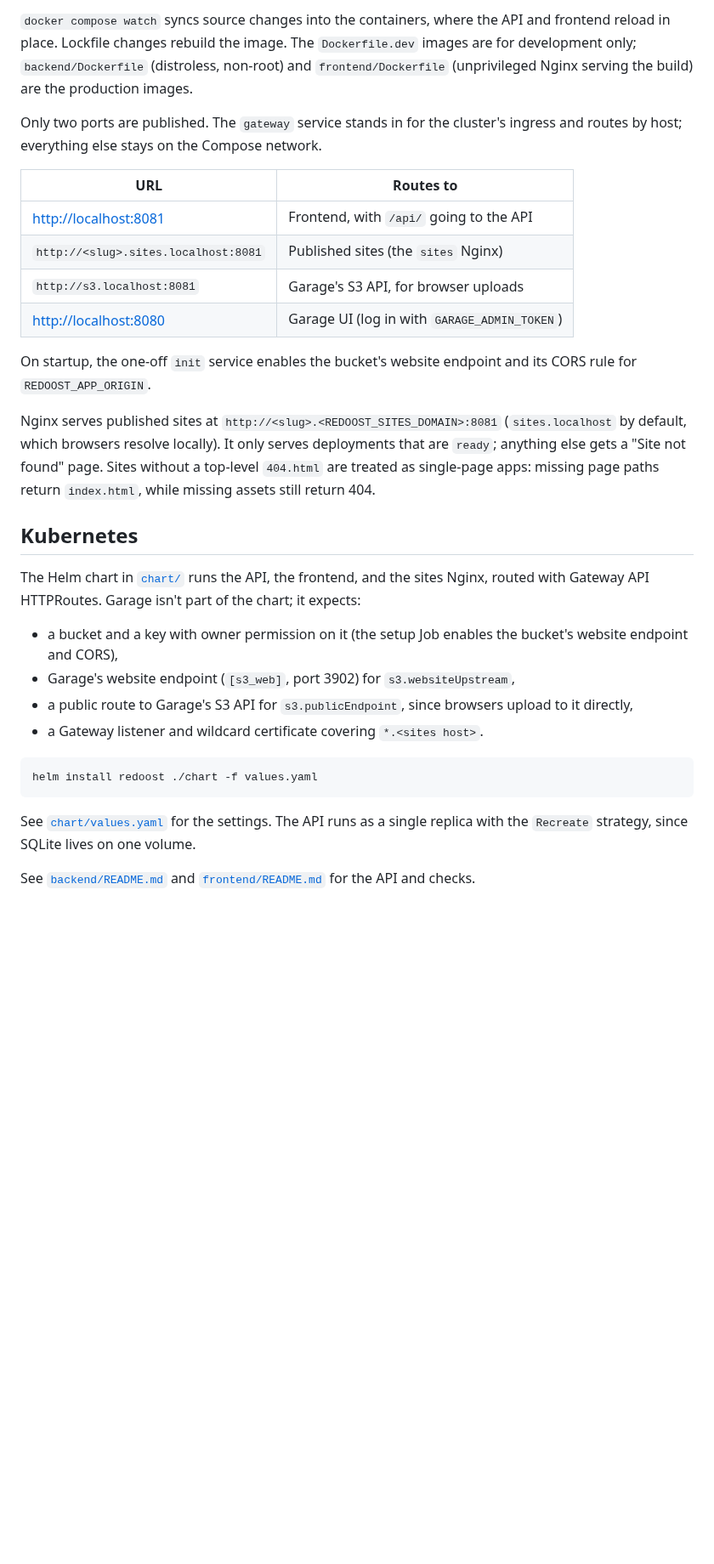
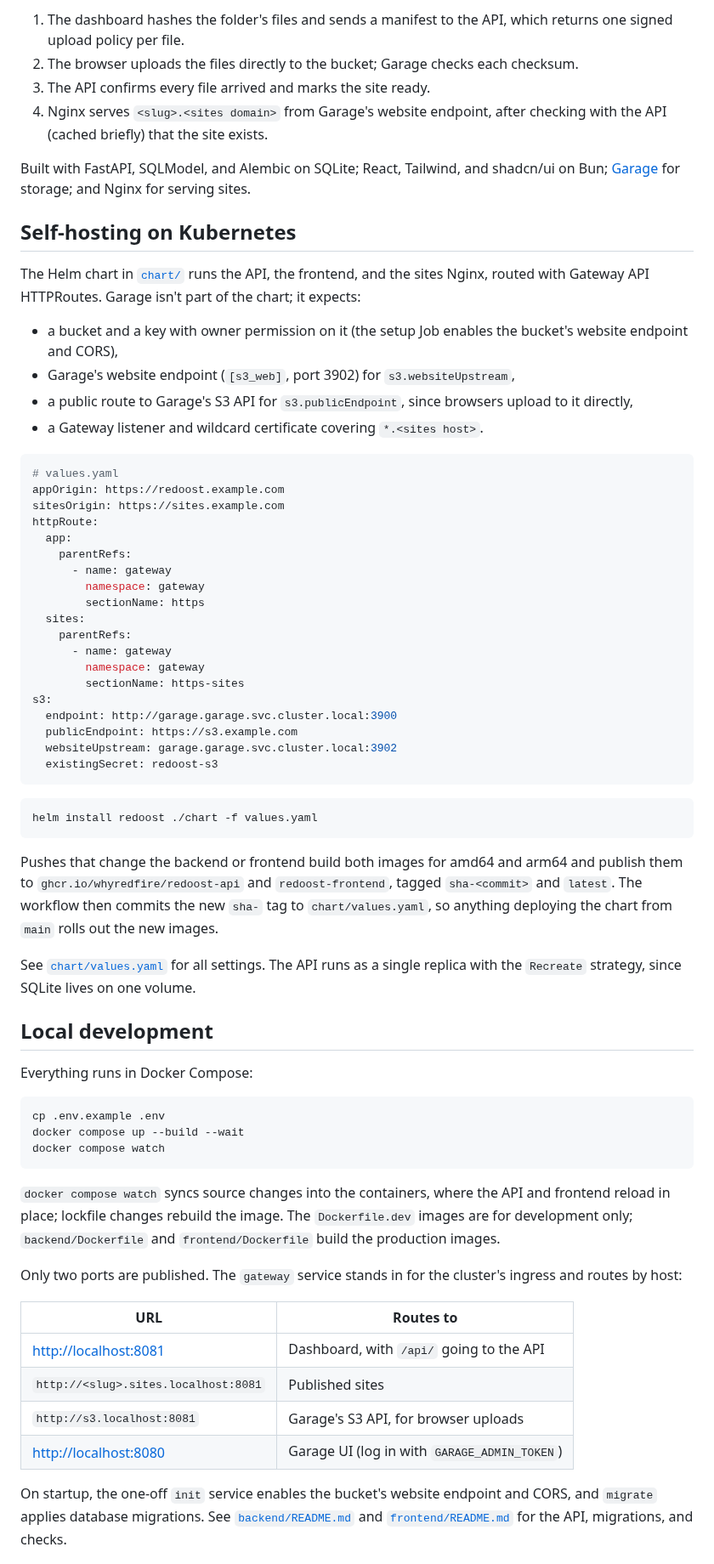
Before and after one commit to whyredfire/redoost, a Markdown page: README.md, the part around one of its changes. Shown at 85% size. Drawn GitHub-style; blank space fills up the shorter version.

Commit message:
docs: Rewrite README and add an MIT license

````diff
--- a/README.md
+++ b/README.md
@@ -13,32 +38,18 @@ docker compose watch
 ```
 
-`docker compose watch` syncs source changes into the containers, where the API
-and frontend reload in place. Lockfile changes rebuild the image. The
-`Dockerfile.dev` images are for development only; `backend/Dockerfile`
-(distroless, non-root) and `frontend/Dockerfile` (unprivileged Nginx serving the
-build) are the production images.
+1. The dashboard hashes the folder's files and sends a manifest to the API,
+   which returns one signed upload policy per file.
+2. The browser uploads the files directly to the bucket; Garage checks each
+   checksum.
+3. The API confirms every file arrived and marks the site ready.
+4. Nginx serves `<slug>.<sites domain>` from Garage's website endpoint, after
+   checking with the API (cached briefly) that the site exists.
 
-Only two ports are published. The `gateway` service stands in for the
-cluster's ingress and routes by host; everything else stays on the Compose
-network.
+Built with FastAPI, SQLModel, and Alembic on SQLite; React, Tailwind, and
+shadcn/ui on Bun; [Garage](https://garagehq.deuxfleurs.fr) for storage; and
+Nginx for serving sites.
 
-| URL | Routes to |
-| --- | --- |
-| <http://localhost:8081> | Frontend, with `/api/` going to the API |
-| `http://<slug>.sites.localhost:8081` | Published sites (the `sites` Nginx) |
-| `http://s3.localhost:8081` | Garage's S3 API, for browser uploads |
-| <http://localhost:8080> | Garage UI (log in with `GARAGE_ADMIN_TOKEN`) |
-
-On startup, the one-off `init` service enables the bucket's website endpoint
-and its CORS rule for `REDOOST_APP_ORIGIN`.
-
-Nginx serves published sites at `http://<slug>.<REDOOST_SITES_DOMAIN>:8081`
-(`sites.localhost` by default, which browsers resolve locally). It only serves
-deployments that are `ready`; anything else gets a "Site not found" page. Sites
-without a top-level `404.html` are treated as single-page apps: missing page
-paths return `index.html`, while missing assets still return 404.
-
-## Kubernetes
+## Self-hosting on Kubernetes
 
 The Helm chart in [`chart/`](chart) runs the API, the frontend, and the sites
 Nginx, routed with Gateway API HTTPRoutes. Garage isn't part of the chart; it
@@ -51,12 +62,68 @@ expects:
   upload to it directly,
 - a Gateway listener and wildcard certificate covering `*.<sites host>`.
 
+```yaml
+# values.yaml
+appOrigin: https://redoost.example.com
+sitesOrigin: https://sites.example.com
+httpRoute:
+  app:
+    parentRefs:
+      - name: gateway
+        namespace: gateway
+        sectionName: https
+  sites:
+    parentRefs:
+      - name: gateway
+        namespace: gateway
+        sectionName: https-sites
+s3:
+  endpoint: http://garage.garage.svc.cluster.local:3900
+  publicEndpoint: https://s3.example.com
+  websiteUpstream: garage.garage.svc.cluster.local:3902
+  existingSecret: redoost-s3
+```
+
 ```sh
 helm install redoost ./chart -f values.yaml
 ```
 
-See [`chart/values.yaml`](chart/values.yaml) for the settings. The API runs as a
+Pushes that change the backend or frontend build both images for amd64 and
+arm64 and publish them to `ghcr.io/whyredfire/redoost-api` and
+`redoost-frontend`, tagged `sha-<commit>` and `latest`. The workflow then
+commits the new `sha-` tag to `chart/values.yaml`, so anything deploying the
+chart from `main` rolls out the new images.
+
+See [`chart/values.yaml`](chart/values.yaml) for all settings. The API runs as a
 single replica with the `Recreate` strategy, since SQLite lives on one volume.
 
-See [`backend/README.md`](backend/README.md) and
-[`frontend/README.md`](frontend/README.md) for the API and checks.
+## Local development
+
+Everything runs in Docker Compose:
+
+```sh
+cp .env.example .env
+docker compose up --build --wait
+docker compose watch
+```
+
+`docker compose watch` syncs source changes into the containers, where the API
+and frontend reload in place; lockfile changes rebuild the image. The
+`Dockerfile.dev` images are for development only; `backend/Dockerfile` and
+`frontend/Dockerfile` build the production images.
+
+Only two ports are published. The `gateway` service stands in for the cluster's
+ingress and routes by host:
+
+| URL | Routes to |
+| --- | --- |
+| <http://localhost:8081> | Dashboard, with `/api/` going to the API |
+| `http://<slug>.sites.localhost:8081` | Published sites |
+| `http://s3.localhost:8081` | Garage's S3 API, for browser uploads |
+| <http://localhost:8080> | Garage UI (log in with `GARAGE_ADMIN_TOKEN`) |
+
+On startup, the one-off `init` service enables the bucket's website endpoint
+and CORS, and `migrate` applies database migrations. See
+[`backend/README.md`](backend/README.md) and
+[`frontend/README.md`](frontend/README.md) for the API, migrations, and checks.
+
````
Also changed, not shown: other parts of README.md (+60 -7 lines), docs/screenshot.png (added), 1 other file.
